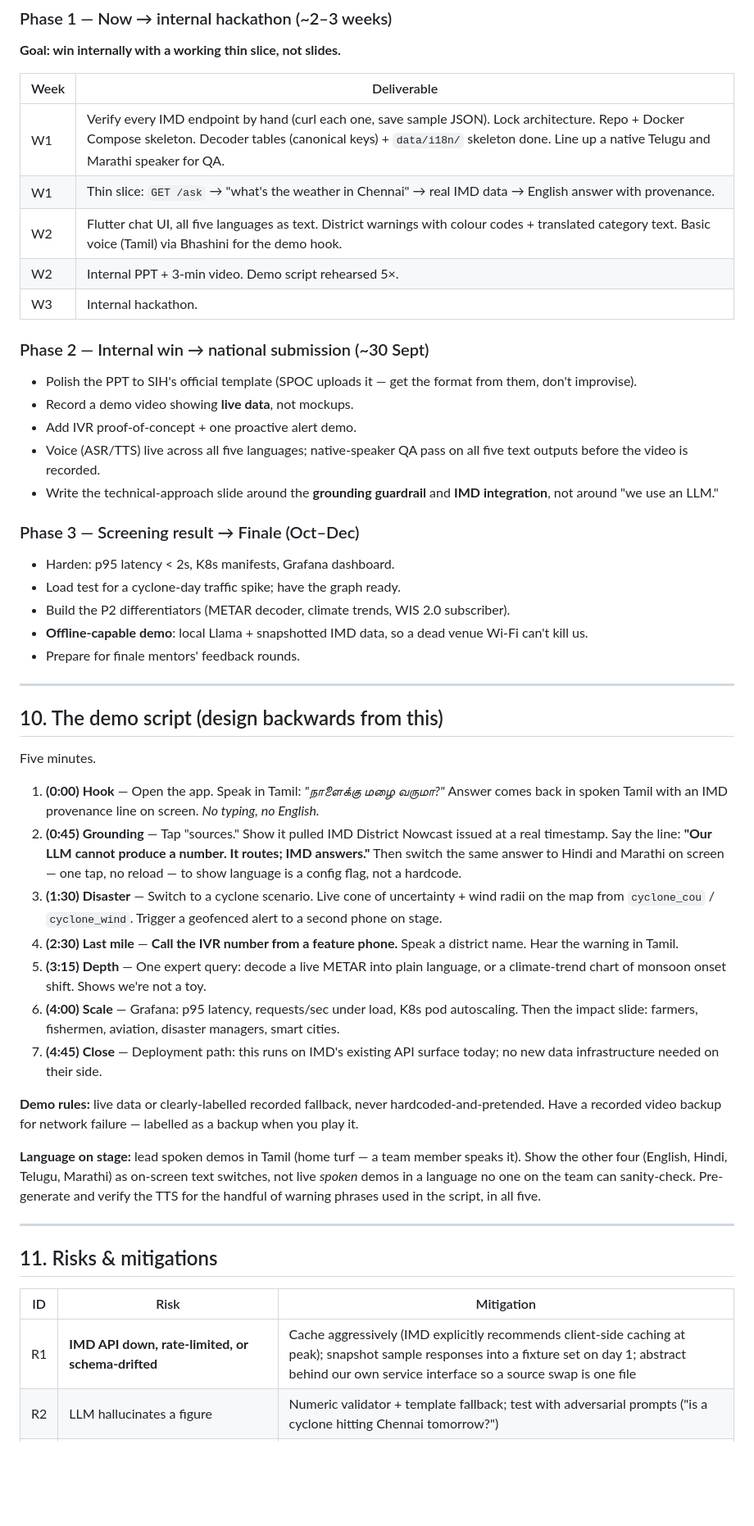
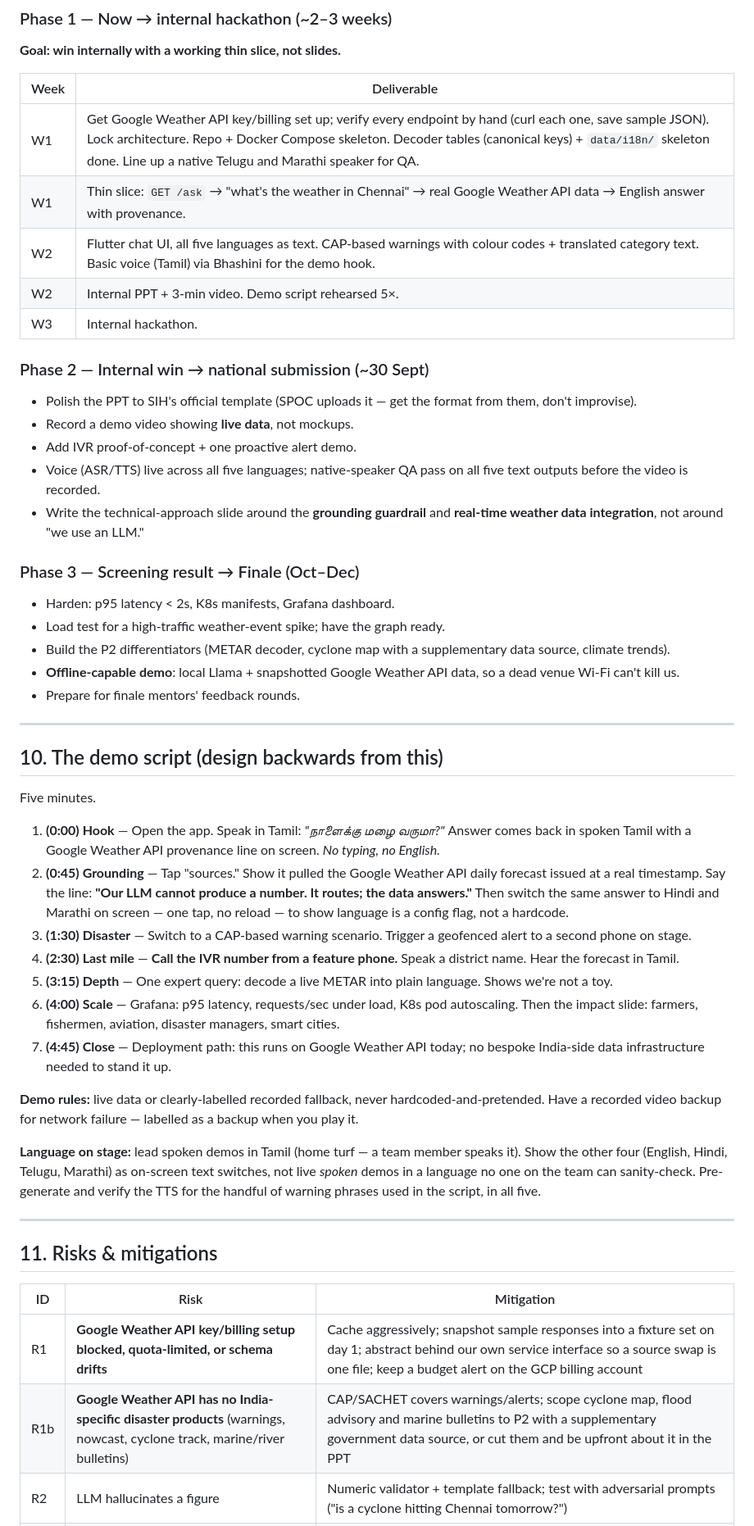
Before and after one commit to NIRANJAN-R062007/WeatherGPT_SIH2026, a Markdown page: plan.md, the part around one of its changes. Shown at 82% size. Drawn GitHub-style; blank space fills up the shorter version.

```diff
--- a/plan.md
+++ b/plan.md
@@ -288,9 +270,9 @@ Sequential build order — each phase should be working end-to-end before the ne
 
 | Week | Deliverable |
 |---|---|
-| W1 | Verify every IMD endpoint by hand (curl each one, save sample JSON). Lock architecture. Repo + Docker Compose skeleton. Decoder tables (canonical keys) + `data/i18n/` skeleton done. Line up a native Telugu and Marathi speaker for QA. |
-| W1 | Thin slice: `GET /ask` → "what's the weather in Chennai" → real IMD data → English answer with provenance. |
-| W2 | Flutter chat UI, all five languages as text. District warnings with colour codes + translated category text. Basic voice (Tamil) via Bhashini for the demo hook. |
+| W1 | Get Google Weather API key/billing set up; verify every endpoint by hand (curl each one, save sample JSON). Lock architecture. Repo + Docker Compose skeleton. Decoder tables (canonical keys) + `data/i18n/` skeleton done. Line up a native Telugu and Marathi speaker for QA. |
+| W1 | Thin slice: `GET /ask` → "what's the weather in Chennai" → real Google Weather API data → English answer with provenance. |
+| W2 | Flutter chat UI, all five languages as text. CAP-based warnings with colour codes + translated category text. Basic voice (Tamil) via Bhashini for the demo hook. |
 | W2 | Internal PPT + 3-min video. Demo script rehearsed 5×. |
 | W3 | Internal hackathon. |
 
@@ -299,13 +281,13 @@ Sequential build order — each phase should be working end-to-end before the ne
 - Record a demo video showing **live data**, not mockups.
 - Add IVR proof-of-concept + one proactive alert demo.
 - Voice (ASR/TTS) live across all five languages; native-speaker QA pass on all five text outputs before the video is recorded.
-- Write the technical-approach slide around the **grounding guardrail** and **IMD integration**, not around "we use an LLM."
+- Write the technical-approach slide around the **grounding guardrail** and **real-time weather data integration**, not around "we use an LLM."
 
 ### Phase 3 — Screening result → Finale (Oct–Dec)
 - Harden: p95 latency < 2s, K8s manifests, Grafana dashboard.
-- Load test for a cyclone-day traffic spike; have the graph ready.
-- Build the P2 differentiators (METAR decoder, climate trends, WIS 2.0 subscriber).
-- **Offline-capable demo**: local Llama + snapshotted IMD data, so a dead venue Wi-Fi can't kill us.
+- Load test for a high-traffic weather-event spike; have the graph ready.
+- Build the P2 differentiators (METAR decoder, cyclone map with a supplementary data source, climate trends).
+- **Offline-capable demo**: local Llama + snapshotted Google Weather API data, so a dead venue Wi-Fi can't kill us.
 - Prepare for finale mentors' feedback rounds.
 
 ---
@@ -314,13 +296,13 @@ Sequential build order — each phase should be working end-to-end before the ne
 
 Five minutes.
 
-1. **(0:00) Hook** — Open the app. Speak in Tamil: *"நாளைக்கு மழை வருமா?"* Answer comes back in spoken Tamil with an IMD provenance line on screen. *No typing, no English.*
-2. **(0:45) Grounding** — Tap "sources." Show it pulled IMD District Nowcast issued at a real timestamp. Say the line: **"Our LLM cannot produce a number. It routes; IMD answers."** Then switch the same answer to Hindi and Marathi on screen — one tap, no reload — to show language is a config flag, not a hardcode.
-3. **(1:30) Disaster** — Switch to a cyclone scenario. Live cone of uncertainty + wind radii on the map from `cyclone_cou` / `cyclone_wind`. Trigger a geofenced alert to a second phone on stage.
-4. **(2:30) Last mile** — **Call the IVR number from a feature phone.** Speak a district name. Hear the warning in Tamil.
-5. **(3:15) Depth** — One expert query: decode a live METAR into plain language, or a climate-trend chart of monsoon onset shift. Shows we're not a toy.
+1. **(0:00) Hook** — Open the app. Speak in Tamil: *"நாளைக்கு மழை வருமா?"* Answer comes back in spoken Tamil with a Google Weather API provenance line on screen. *No typing, no English.*
+2. **(0:45) Grounding** — Tap "sources." Show it pulled the Google Weather API daily forecast issued at a real timestamp. Say the line: **"Our LLM cannot produce a number. It routes; the data answers."** Then switch the same answer to Hindi and Marathi on screen — one tap, no reload — to show language is a config flag, not a hardcode.
+3. **(1:30) Disaster** — Switch to a CAP-based warning scenario. Trigger a geofenced alert to a second phone on stage.
+4. **(2:30) Last mile** — **Call the IVR number from a feature phone.** Speak a district name. Hear the forecast in Tamil.
+5. **(3:15) Depth** — One expert query: decode a live METAR into plain language. Shows we're not a toy.
 6. **(4:00) Scale** — Grafana: p95 latency, requests/sec under load, K8s pod autoscaling. Then the impact slide: farmers, fishermen, aviation, disaster managers, smart cities.
-7. **(4:45) Close** — Deployment path: this runs on IMD's existing API surface today; no new data infrastructure needed on their side.
+7. **(4:45) Close** — Deployment path: this runs on Google Weather API today; no bespoke India-side data infrastructure needed to stand it up.
 
 **Demo rules:** live data or clearly-labelled recorded fallback, never hardcoded-and-pretended. Have a recorded video backup for network failure — labelled as a backup when you play it.
 
@@ -332,7 +314,8 @@ Five minutes.
 
 | ID | Risk | Mitigation |
 |---|---|---|
-| R1 | **IMD API down, rate-limited, or schema-drifted** | Cache aggressively (IMD explicitly recommends client-side caching at peak); snapshot sample responses into a fixture set on day 1; abstract behind our own service interface so a source swap is one file |
+| R1 | **Google Weather API key/billing setup blocked, quota-limited, or schema drifts** | Cache aggressively; snapshot sample responses into a fixture set on day 1; abstract behind our own service interface so a source swap is one file; keep a budget alert on the GCP billing account |
+| R1b | **Google Weather API has no India-specific disaster products** (warnings, nowcast, cyclone track, marine/river bulletins) | CAP/SACHET covers warnings/alerts; scope cyclone map, flood advisory and marine bulletins to P2 with a supplementary government data source, or cut them and be upfront about it in the PPT |
 | R2 | LLM hallucinates a figure | Numeric validator + template fallback; test with adversarial prompts ("is a cyclone hitting Chennai tomorrow?") |
 | R3 | Bhashini access/latency issues, or weak translation/TTS quality for a specific language | Self-hosted IndicTrans2 + IndicConformer fallback; validate quality per language in Phase 3 (Marathi/Telugu met terminology may need a glossary override); pre-generate + human-verify TTS for common warning phrases in all five languages |
 | R4 | Latency blows past 2s | Rule-based fast path for top intents (skip LLM entirely); Redis hot cache; stream tokens so perceived latency is low |
```
Also changed, not shown: other parts of plan.md (+60 -79 lines).
